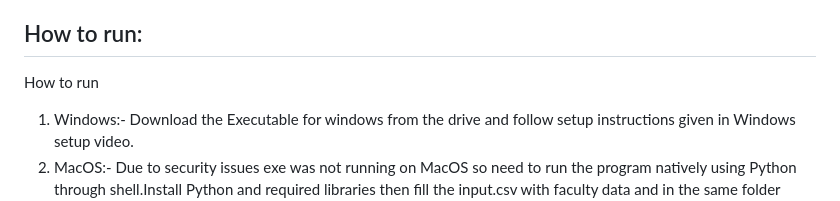
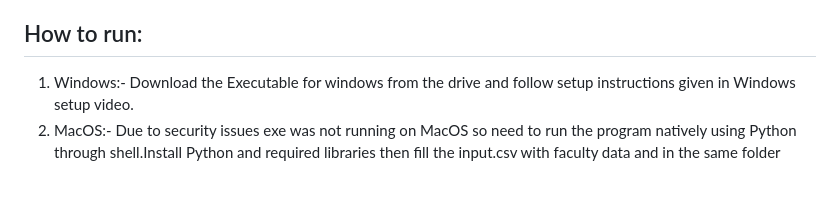
Before and after one commit to tarunchauhan25/Course_Assignment, a Markdown page: README.md, the part around the change. GitHub-like rendering; blank space fills up the shorter version.

```diff
--- a/README.md
+++ b/README.md
@@ -11,7 +11,6 @@ Due to Github restriction (of 25 mb) we could not upload the video and executabl
 If the system does not have the given library then use the `Executable` folder for procedure to run the code. The folder contains a setup video and a zip for both MacOS and Windows.
 
 ## How to run:
-How to run
  1. Windows:- Download the Executable for windows from the drive and follow setup instructions given in Windows setup video.
  2. MacOS:- Due to security issues exe was not running on MacOS so need to run the program natively using Python through shell.Install Python and required libraries then fill the input.csv with faculty data and in the same folder open terminal and run python3 courseAssignment.py.(sometimes python3 may not work so use python in that case)
 ## Algorithms used:
```
